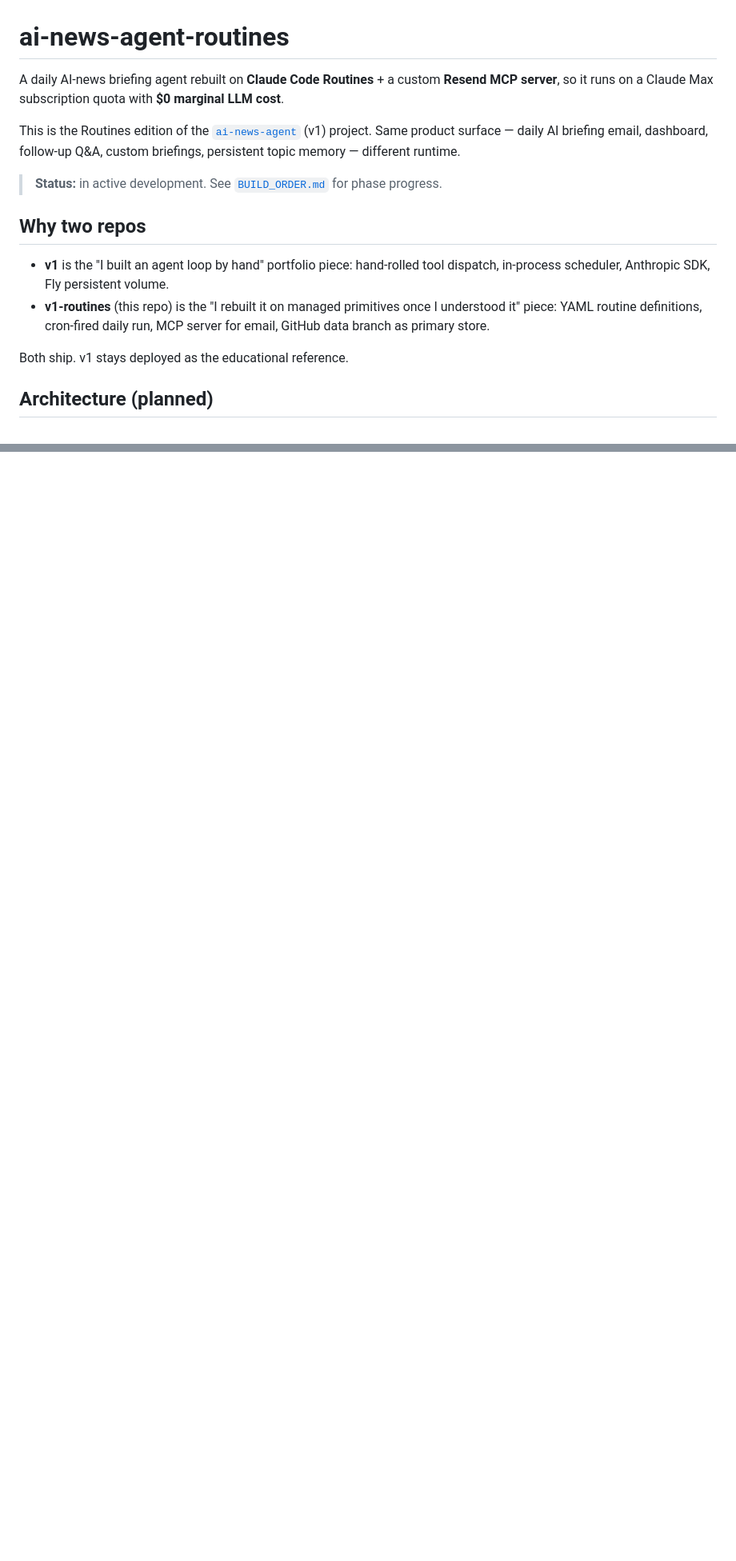
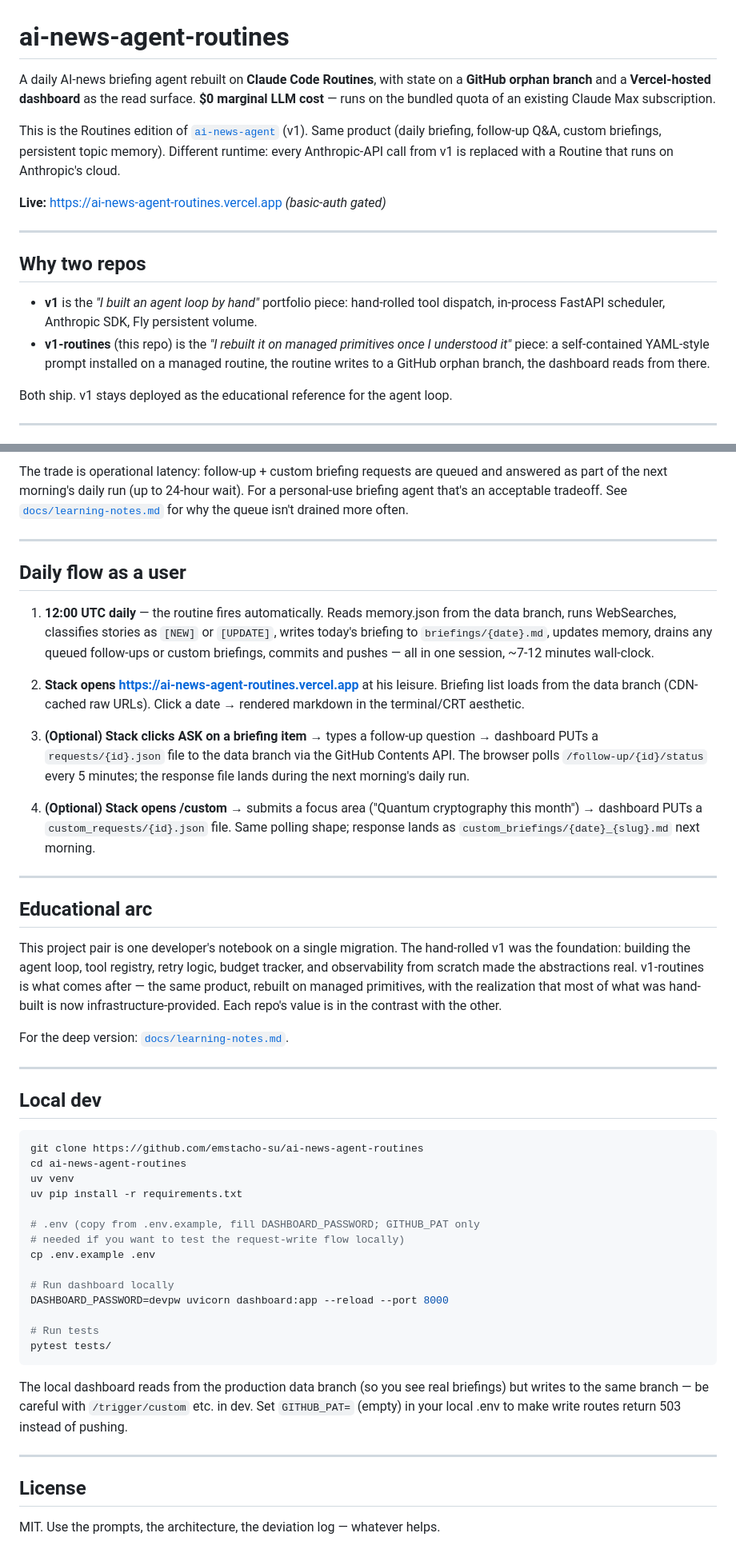
Before and after one commit to emstacho-su/ai-news-agent-routines, a Markdown page: README.md, 2 parts joined by grey strips. Shown at 80% size. Rendered like a GitHub page; blank space fills up the shorter version.

````diff
--- a/README.md
+++ b/README.md
@@ -1,29 +1,19 @@
 # ai-news-agent-routines
 
-A daily AI-news briefing agent rebuilt on **Claude Code Routines** + a
-custom **Resend MCP server**, so it runs on a Claude Max subscription
-quota with **$0 marginal LLM cost**.
+A daily AI-news briefing agent rebuilt on **Claude Code Routines**, with state on a **GitHub orphan branch** and a **Vercel-hosted dashboard** as the read surface. **$0 marginal LLM cost** — runs on the bundled quota of an existing Claude Max subscription.
 
-This is the Routines edition of the
-[`ai-news-agent`](https://github.com/emstacho-su/ai-news-agent) (v1)
-project. Same product surface — daily AI briefing email, dashboard,
-follow-up Q&A, custom briefings, persistent topic memory — different
-runtime.
+This is the Routines edition of [`ai-news-agent`](https://github.com/emstacho-su/ai-news-agent) (v1). Same product (daily briefing, follow-up Q&A, custom briefings, persistent topic memory). Different runtime: every Anthropic-API call from v1 is replaced with a Routine that runs on Anthropic's cloud.
 
-> **Status:** in active development. See [`BUILD_ORDER.md`](./BUILD_ORDER.md)
-> for phase progress.
+**Live:** https://ai-news-agent-routines.vercel.app *(basic-auth gated)*
+
+---
 
 ## Why two repos
 
-- **v1** is the "I built an agent loop by hand" portfolio piece:
-  hand-rolled tool dispatch, in-process scheduler, Anthropic SDK,
-  Fly persistent volume.
-- **v1-routines** (this repo) is the "I rebuilt it on managed
-  primitives once I understood it" piece: YAML routine definitions,
-  cron-fired daily run, MCP server for email, GitHub data branch as
-  primary store.
+- **v1** is the *"I built an agent loop by hand"* portfolio piece: hand-rolled tool dispatch, in-process FastAPI scheduler, Anthropic SDK, Fly persistent volume.
+- **v1-routines** (this repo) is the *"I rebuilt it on managed primitives once I understood it"* piece: a self-contained YAML-style prompt installed on a managed routine, the routine writes to a GitHub orphan branch, the dashboard reads from there.
 
-Both ship. v1 stays deployed as the educational reference.
+Both ship. v1 stays deployed as the educational reference for the agent loop.
 
-## Architecture (planned)
+---
 
@@ -92,0 +110,50 @@ Both ship. v1 stays deployed as the educational reference.
+The trade is operational latency: follow-up + custom briefing requests are queued and answered as part of the next morning's daily run (up to 24-hour wait). For a personal-use briefing agent that's an acceptable tradeoff. See [`docs/learning-notes.md`](./docs/learning-notes.md) for why the queue isn't drained more often.
+
+---
+
+## Daily flow as a user
+
+1. **12:00 UTC daily** — the routine fires automatically. Reads memory.json from the data branch, runs WebSearches, classifies stories as `[NEW]` or `[UPDATE]`, writes today's briefing to `briefings/{date}.md`, updates memory, drains any queued follow-ups or custom briefings, commits and pushes — all in one session, ~7-12 minutes wall-clock.
+
+2. **Stack opens https://ai-news-agent-routines.vercel.app** at his leisure. Briefing list loads from the data branch (CDN-cached raw URLs). Click a date → rendered markdown in the terminal/CRT aesthetic.
+
+3. **(Optional) Stack clicks ASK on a briefing item** → types a follow-up question → dashboard PUTs a `requests/{id}.json` file to the data branch via the GitHub Contents API. The browser polls `/follow-up/{id}/status` every 5 minutes; the response file lands during the next morning's daily run.
+
+4. **(Optional) Stack opens /custom** → submits a focus area ("Quantum cryptography this month") → dashboard PUTs a `custom_requests/{id}.json` file. Same polling shape; response lands as `custom_briefings/{date}_{slug}.md` next morning.
+
+---
+
+## Educational arc
+
+This project pair is one developer's notebook on a single migration. The hand-rolled v1 was the foundation: building the agent loop, tool registry, retry logic, budget tracker, and observability from scratch made the abstractions real. v1-routines is what comes after — the same product, rebuilt on managed primitives, with the realization that most of what was hand-built is now infrastructure-provided. Each repo's value is in the contrast with the other.
+
+For the deep version: [`docs/learning-notes.md`](./docs/learning-notes.md).
+
+---
+
+## Local dev
+
+```bash
+git clone https://github.com/emstacho-su/ai-news-agent-routines
+cd ai-news-agent-routines
+uv venv
+uv pip install -r requirements.txt
+
+# .env (copy from .env.example, fill DASHBOARD_PASSWORD; GITHUB_PAT only
+# needed if you want to test the request-write flow locally)
+cp .env.example .env
+
+# Run dashboard locally
+DASHBOARD_PASSWORD=devpw uvicorn dashboard:app --reload --port 8000
+
+# Run tests
+pytest tests/
+```
+
+The local dashboard reads from the production data branch (so you see real briefings) but writes to the same branch — be careful with `/trigger/custom` etc. in dev. Set `GITHUB_PAT=` (empty) in your local .env to make write routes return 503 instead of pushing.
+
+---
+
+## License
+
+MIT. Use the prompts, the architecture, the deviation log — whatever helps.
````
Also changed, not shown: other parts of README.md (+80 -53 lines), BUILD_ORDER.md (+5 -5 lines), docs/learning-notes.md (added, +122 -0 lines).
